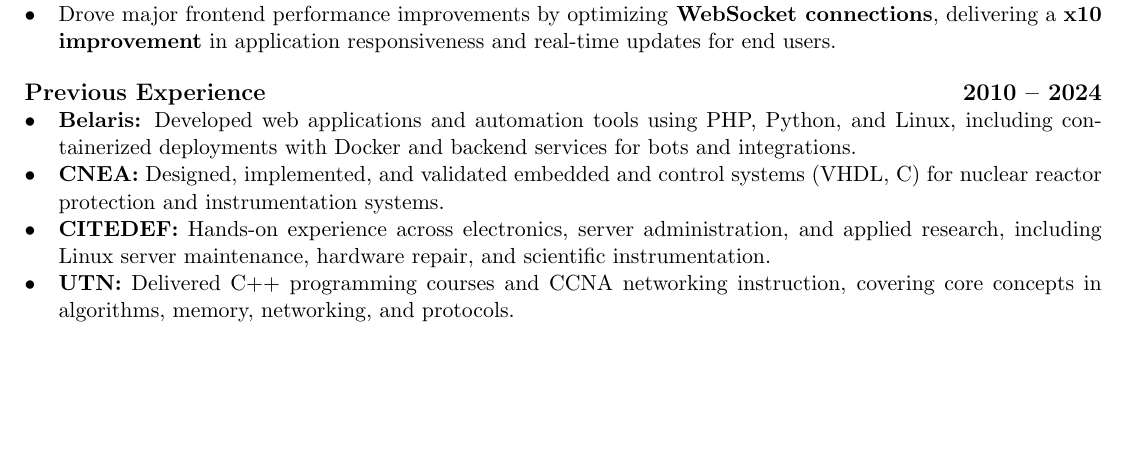
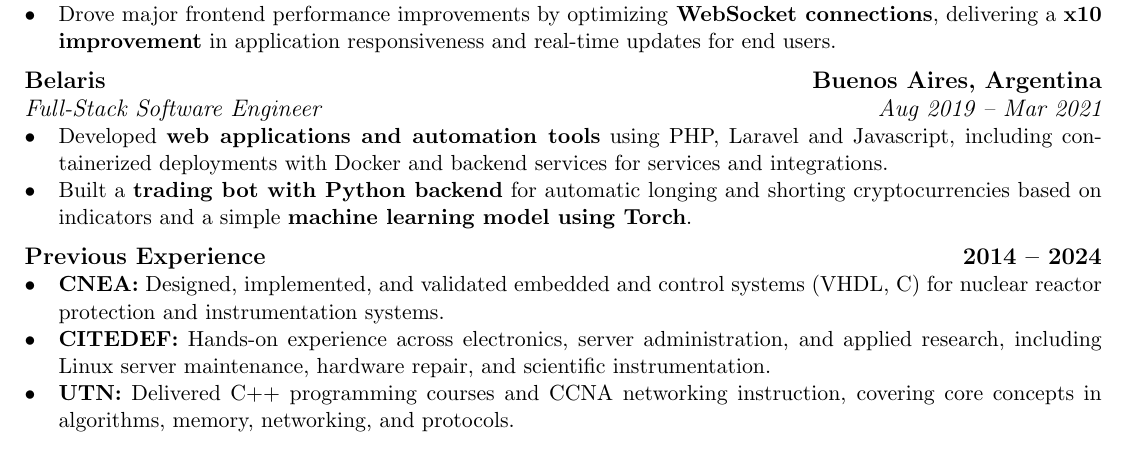
Before and after one commit to alkor-istar/cv-resume, a LaTeX CV (cv-fgr.tex): part of the page, cut so that both start at the same text, the shorter picture padded with empty space. Compiled offline with pdfLaTeX.

Commit message:
Separate Belaris experience

```diff
--- a/cv-fgr.tex
+++ b/cv-fgr.tex
@@ -12,7 +12,7 @@
 
 \documentclass[11pt]{article} % fontsize 10pt/11pt/12pt
 
-\usepackage[margin=1.0cm, papersize={210mm, 330mm}]{geometry}
+\usepackage[margin=1.0cm, papersize={210mm, 340mm}]{geometry}
 \setcounter{secnumdepth}{0} % remove section numbering
 \usepackage{titlesec}
 \usepackage[dvipsnames]{xcolor}
@@ -100,9 +100,15 @@
     \item {Drove major frontend performance improvements by optimizing\textbf{ WebSocket connections}, delivering a \textbf{x10 improvement} in application responsiveness and real-time updates for end users.}
 \end{itemize}
 
-\subsection{Previous Experience \hfill 2010 -- 2024}
+\subsection{Belaris \hfill Buenos Aires, Argentina}
+\subsubsection{Full-Stack Software Engineer \hfill Aug 2019 -- Mar 2021}
 \begin{itemize}
-    \item{\textbf{Belaris:} Developed web applications and automation tools using PHP, Python, and Linux, including containerized deployments with Docker and backend services for bots and integrations.}
+    \item{Developed \textbf{web applications and automation tools} using PHP, Laravel and Javascript, including containerized deployments with Docker and backend services for services and integrations.}
+    \item{Built a \textbf{trading bot with Python backend} for automatic longing and shorting cryptocurrencies based on indicators and a simple \textbf{machine learning model using Torch}.}
+\end{itemize}
+
+\subsection{Previous Experience \hfill 2014 -- 2024}
+\begin{itemize}
     \item{\textbf{CNEA:} Designed, implemented, and validated embedded and control systems (VHDL, C) for nuclear reactor protection and instrumentation systems.}
     \item{\textbf{CITEDEF:} Hands-on experience across electronics, server administration, and applied research, including Linux server maintenance, hardware repair, and scientific instrumentation.}
     \item{\textbf{UTN:} Delivered C++ programming courses and CCNA networking instruction, covering core concepts in algorithms, memory, networking, and protocols.}
```
